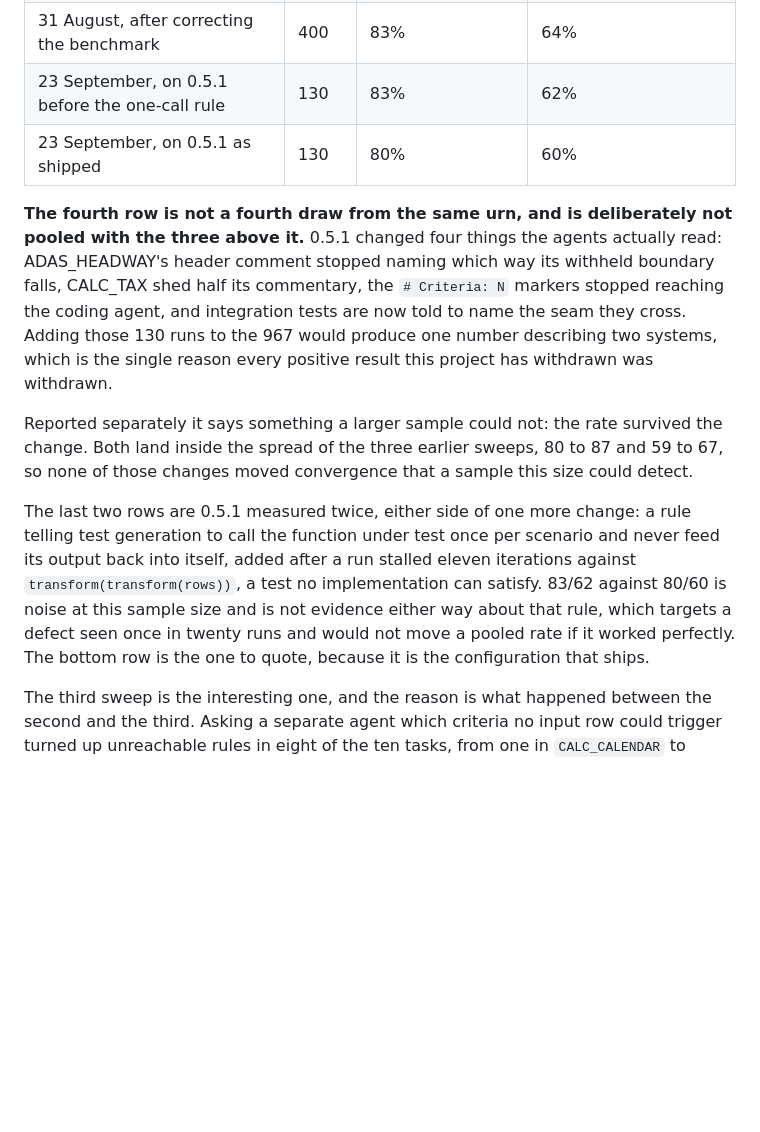
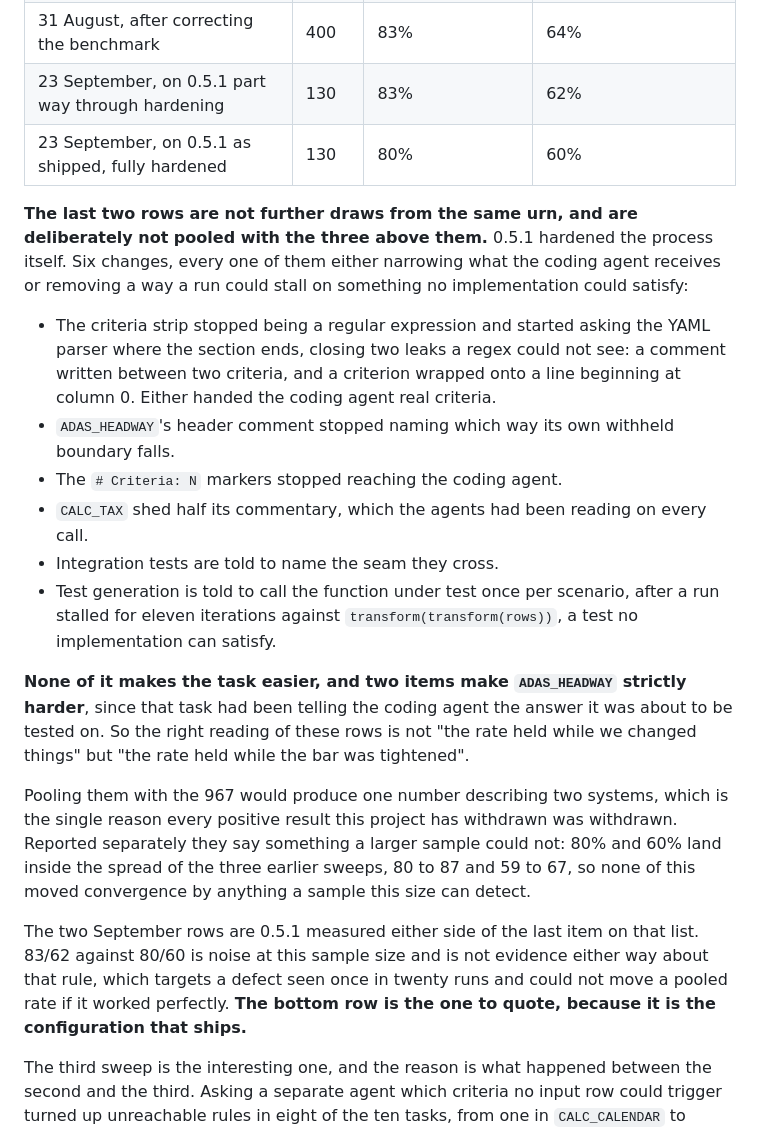
Before and after one commit to gal-a/qikly, a Markdown page: docs/design_2_performance.md, the part around the change. Rendered like a GitHub page; blank space fills up the shorter version.

```diff
--- a/docs/design_2_performance.md
+++ b/docs/design_2_performance.md
@@ -75,31 +75,46 @@ The reason those are round numbers is that they were measured three times, over
 | 14 August | 427 | 80% | 59% |
 | 30 August, same tasks and settings | 140 | 87% | 67% |
 | 31 August, after correcting the benchmark | 400 | 83% | 64% |
-| 23 September, on 0.5.1 before the one-call rule | 130 | 83% | 62% |
-| 23 September, on 0.5.1 as shipped | 130 | 80% | 60% |
+| 23 September, on 0.5.1 part way through hardening | 130 | 83% | 62% |
+| 23 September, on 0.5.1 as shipped, fully hardened | 130 | 80% | 60% |
 
-**The fourth row is not a fourth draw from the same urn, and is deliberately not
-pooled with the three above it.** 0.5.1 changed four things the agents actually
-read: ADAS_HEADWAY's header comment stopped naming which way its withheld
-boundary falls, CALC_TAX shed half its commentary, the `# Criteria: N` markers
-stopped reaching the coding agent, and integration tests are now told to name
-the seam they cross. Adding those 130 runs to the 967 would produce one number
-describing two systems, which is the single reason every positive result this
-project has withdrawn was withdrawn.
+**The last two rows are not further draws from the same urn, and are
+deliberately not pooled with the three above them.** 0.5.1 hardened the process
+itself. Six changes, every one of them either narrowing what the coding agent
+receives or removing a way a run could stall on something no implementation
+could satisfy:
 
-Reported separately it says something a larger sample could not: the rate
-survived the change. Both land inside the spread of the three earlier sweeps,
-80 to 87 and 59 to 67, so none of those changes moved convergence that a sample
-this size could detect.
+- The criteria strip stopped being a regular expression and started asking the
+  YAML parser where the section ends, closing two leaks a regex could not see:
+  a comment written between two criteria, and a criterion wrapped onto a line
+  beginning at column 0. Either handed the coding agent real criteria.
+- `ADAS_HEADWAY`'s header comment stopped naming which way its own withheld
+  boundary falls.
+- The `# Criteria: N` markers stopped reaching the coding agent.
+- `CALC_TAX` shed half its commentary, which the agents had been reading on
+  every call.
+- Integration tests are told to name the seam they cross.
+- Test generation is told to call the function under test once per scenario,
+  after a run stalled for eleven iterations against `transform(transform(rows))`,
+  a test no implementation can satisfy.
 
-The last two rows are 0.5.1 measured twice, either side of one more change: a
-rule telling test generation to call the function under test once per scenario
-and never feed its output back into itself, added after a run stalled eleven
-iterations against `transform(transform(rows))`, a test no implementation can
-satisfy. 83/62 against 80/60 is noise at this sample size and is not evidence
+**None of it makes the task easier, and two items make `ADAS_HEADWAY` strictly
+harder**, since that task had been telling the coding agent the answer it was
+about to be tested on. So the right reading of these rows is not "the rate held
+while we changed things" but "the rate held while the bar was tightened".
+
+Pooling them with the 967 would produce one number describing two systems,
+which is the single reason every positive result this project has withdrawn was
+withdrawn. Reported separately they say something a larger sample could not:
+80% and 60% land inside the spread of the three earlier sweeps, 80 to 87 and 59
+to 67, so none of this moved convergence by anything a sample this size can
+detect.
+
+The two September rows are 0.5.1 measured either side of the last item on that
+list. 83/62 against 80/60 is noise at this sample size and is not evidence
 either way about that rule, which targets a defect seen once in twenty runs and
-would not move a pooled rate if it worked perfectly. The bottom row is the one
-to quote, because it is the configuration that ships.
+could not move a pooled rate if it worked perfectly. **The bottom row is the
+one to quote, because it is the configuration that ships.**
 
 The third sweep is the interesting one, and the reason is what happened between
 the second and the third. Asking a separate agent which criteria no input row
```
Also changed, not shown: CHANGELOG.md (+53 -2 lines).
